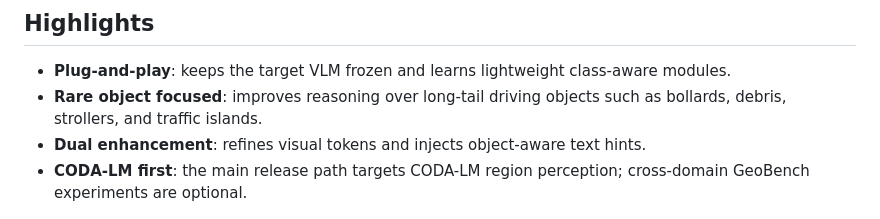
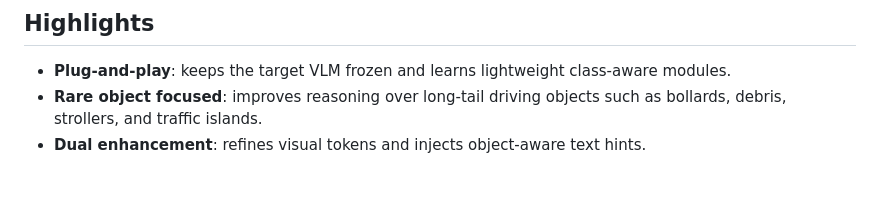
Before and after one commit to XinHu98/seeing, a Markdown page: README.md, the part around the change. GitHub-like rendering; blank space fills up the shorter version.

Commit message:
Update README
Removed the mention of CODA-LM as the main release path.

```diff
--- a/README.md
+++ b/README.md
@@ -16,7 +16,6 @@ This repository is to improve rare object recognition and object-centric reasoni
 - **Plug-and-play**: keeps the target VLM frozen and learns lightweight class-aware modules.
 - **Rare object focused**: improves reasoning over long-tail driving objects such as bollards, debris, strollers, and traffic islands.
 - **Dual enhancement**: refines visual tokens and injects object-aware text hints.
-- **CODA-LM first**: the main release path targets CODA-LM region perception; cross-domain GeoBench experiments are optional.
 
 <p align="center">
   <img src="docs/assets/paper_teaser_fig1.png" width="92%" alt="Paper teaser figure">
```
